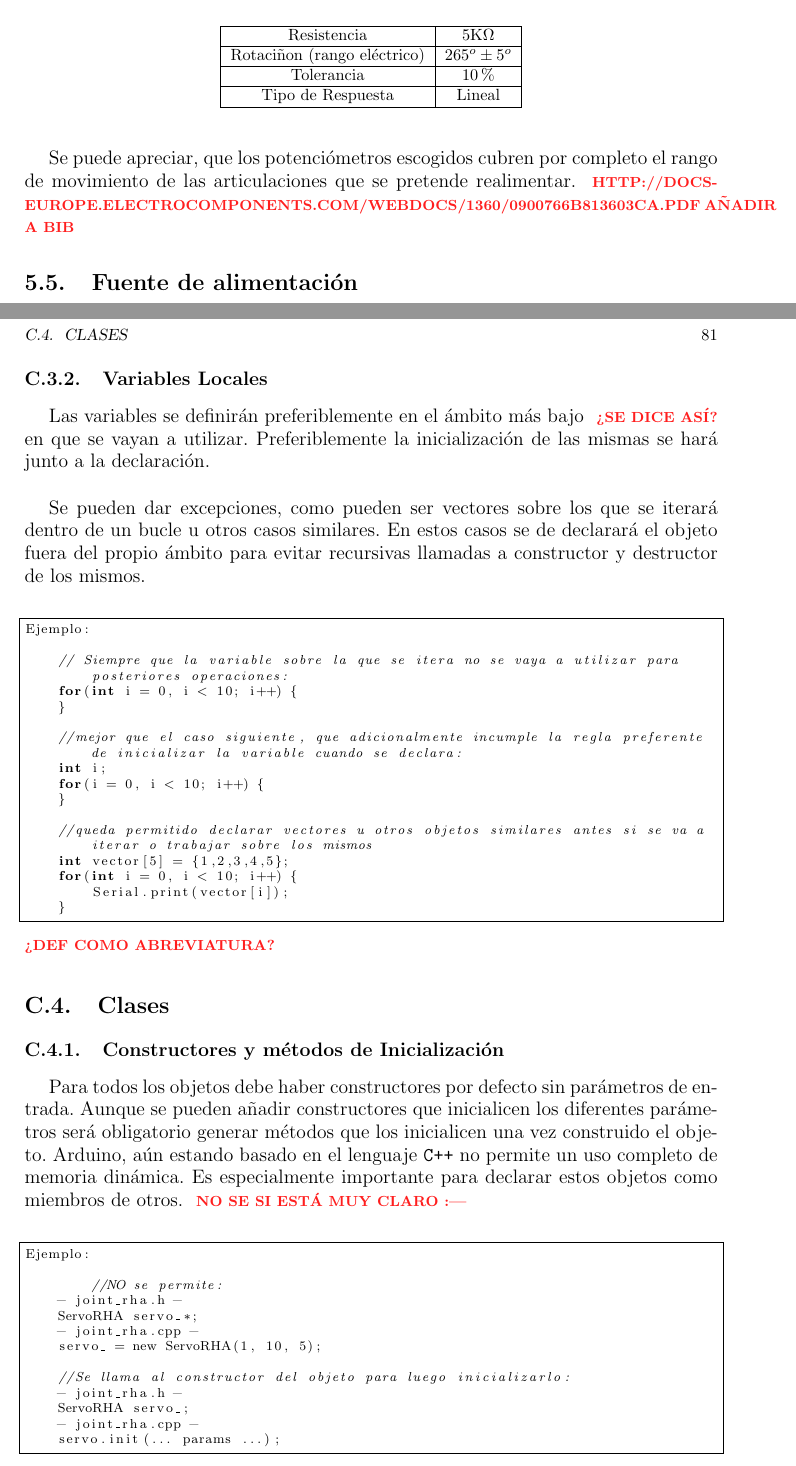
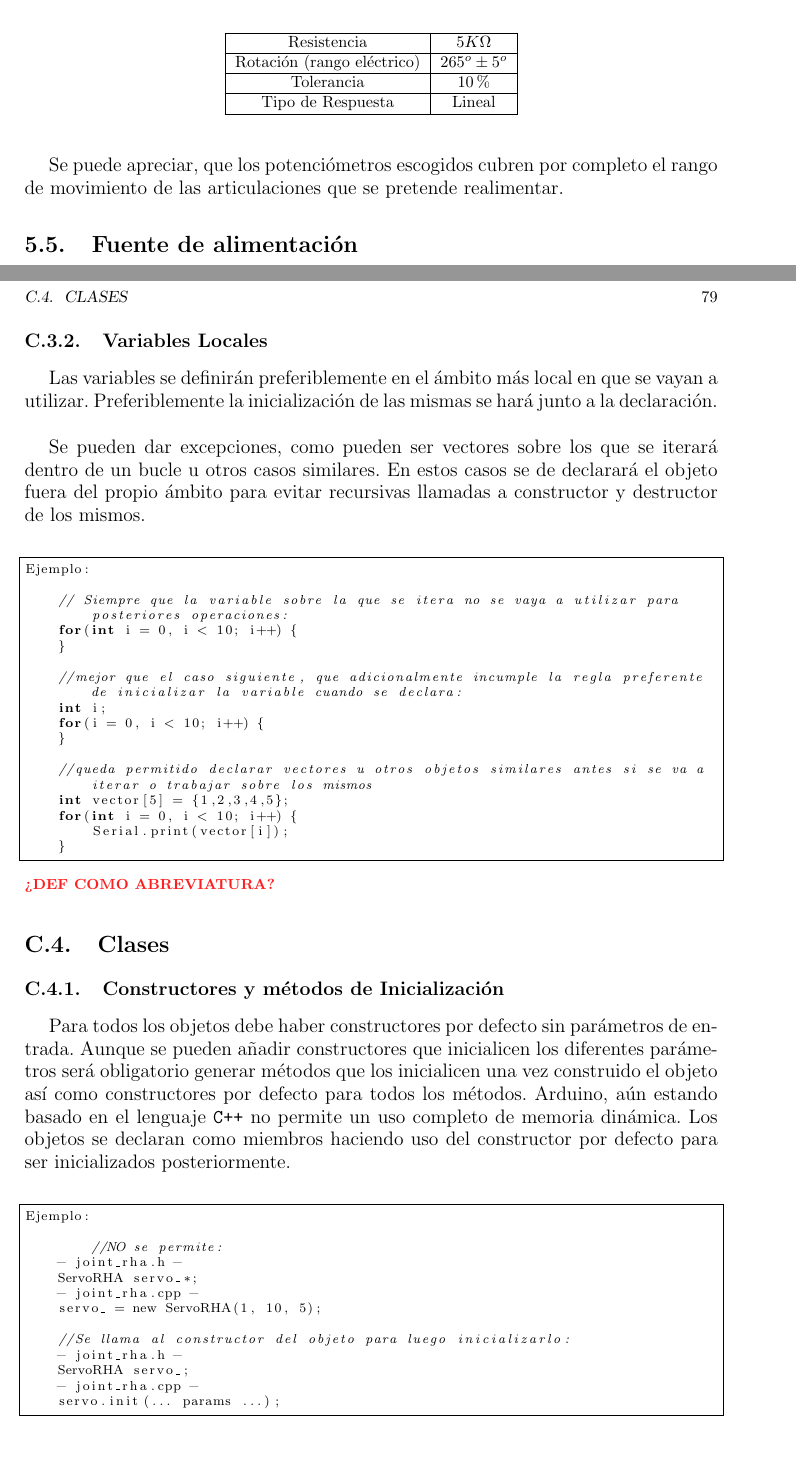
Before and after one commit to enheragu/RHA-report, a LaTeX thesis (RHA.tex, which reads anexos/reglasCodificacion.tex, capitulos/electronica.tex): two parts of pages 62 and 101 of 128 before the commit and two parts of pages 61 and 99 of 126 after it, joined at a grey line, cut so that both start at the same text. Compiled offline with pdfLaTeX.

Commit message:
Update report, electromechanical part finished (but power) and compiled

```diff
--- a/anexos/reglasCodificacion.tex
+++ b/anexos/reglasCodificacion.tex
@@ -89,7 +88,7 @@ Prohibido el uso de:
 
 \minititulo{Variables Locales}
 
-    Las variables se definirán preferiblemente en el ámbito más bajo \completarCon{¿se dice así?} en que se vayan a utilizar. Preferiblemente la inicialización de las mismas se hará junto a la declaración.
+    Las variables se definirán preferiblemente en el ámbito más local en que se vayan a utilizar. Preferiblemente la inicialización de las mismas se hará junto a la declaración.
     \\
 
     Se pueden dar excepciones, como pueden ser vectores sobre los que se iterará dentro de un bucle u otros casos similares. En estos casos se de declarará el objeto fuera del propio ámbito para evitar recursivas llamadas a constructor y destructor de los mismos.
@@ -122,7 +121,7 @@ Ejemplo:
 
 \minititulo{Constructores y métodos de Inicialización}
 
-Para todos los objetos debe haber constructores por defecto sin parámetros de entrada. Aunque se pueden añadir constructores que inicialicen los diferentes parámetros será obligatorio generar métodos que los inicialicen una vez construido el objeto. Arduino, aún estando basado en el lenguaje \codigo{C++} no permite un uso completo de memoria dinámica. Es especialmente importante para declarar estos objetos como miembros de otros. \completarCon{no se si está muy claro :|}
+Para todos los objetos debe haber constructores por defecto sin parámetros de entrada. Aunque se pueden añadir constructores que inicialicen los diferentes parámetros será obligatorio generar métodos que los inicialicen una vez construido el objeto así como constructores por defecto para todos los métodos. Arduino, aún estando basado en el lenguaje \codigo{C++} no permite un uso completo de memoria dinámica. Los objetos se declaran como miembros haciendo uso del constructor por defecto para ser inicializados posteriormente.
 \\
 
     \lstset{language=C, breaklines=true, basicstyle=\footnotesize}
--- a/capitulos/electronica.tex
+++ b/capitulos/electronica.tex
@@ -205,9 +205,9 @@ Aunque se han anticipado tanto textualmente como a través de imágenes algunas
             \begin{center}
                 \begin{tabular}{ |c|c| }
                     \hline
-                    Resistencia & 5K\Omega  \\
+                    Resistencia & $5K\Omega$  \\
                     \hline
-                    Rotaciñon (rango eléctrico) & $265^o \pm 5^o$\\
+                    Rotación (rango eléctrico) & $265^o \pm 5^o$\\
                     \hline
                     Tolerancia & 10\%  \\
                     \hline
@@ -219,7 +219,6 @@ Aunque se han anticipado tanto textualmente como a través de imágenes algunas
     \end{table}
 
     Se puede apreciar, que los potenciómetros escogidos cubren por completo el rango de movimiento de las articulaciones que se pretende realimentar.
-    \completarCon{http://docs-europe.electrocomponents.com/webdocs/1360/0900766b813603ca.pdf añadir a bib}
 
 \section{Fuente de alimentación} \label{sec:Electronica:fuente_alimentacion}
     \completarCon{comprobar la referencia para describir la fuente en un par de párrafos}
```
Also changed, not shown: bibliografia/bibliografia.bib (+9 -0 lines), figuras/Imagenes_Electronica/foto_brazo_2.jpg (added), figuras/Imagenes_Electronica/foto_brazo_3.jpg (added), figuras/Imagenes_Electronica/potenciometro.jpg (added), anexos/reglasCodificacion.tex (3 more changed lines), capitulos/electronica.tex (7 more changed lines).
